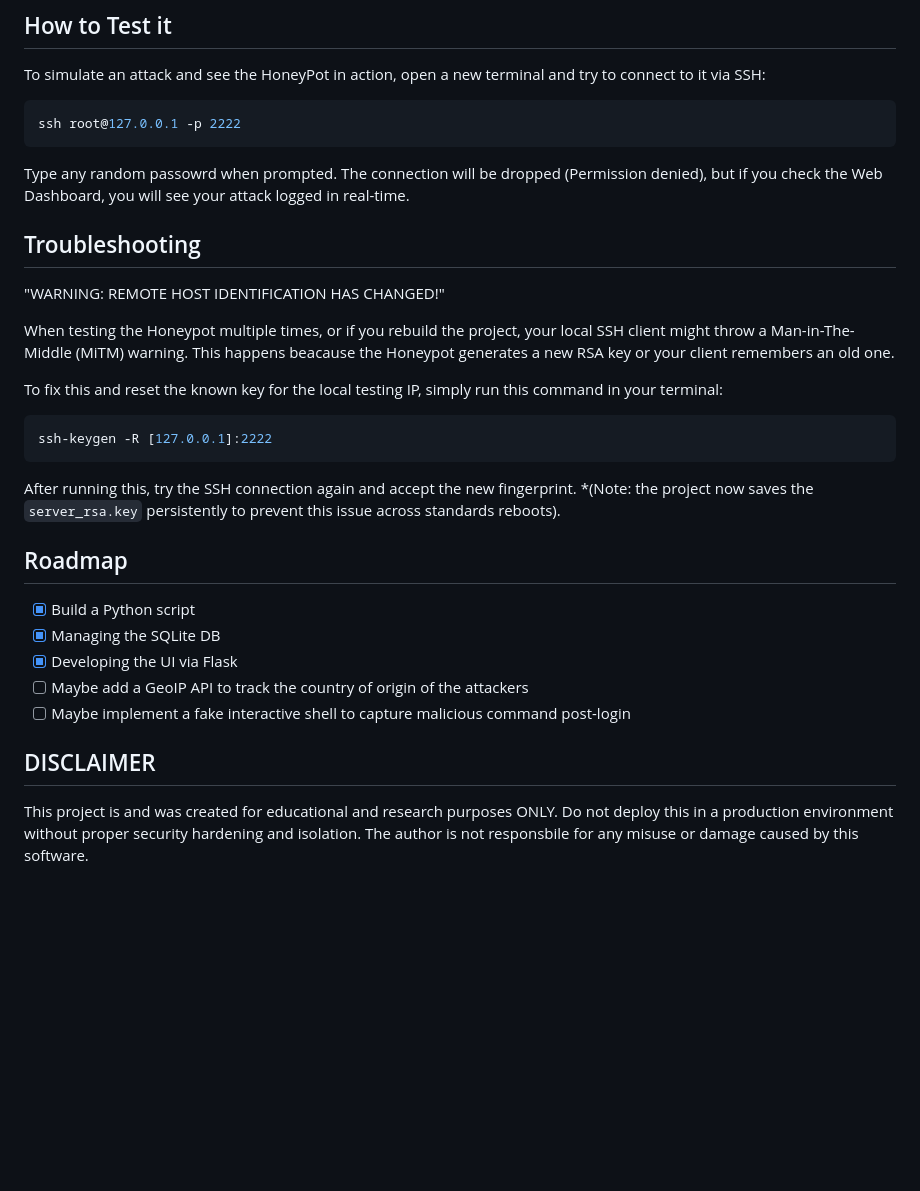
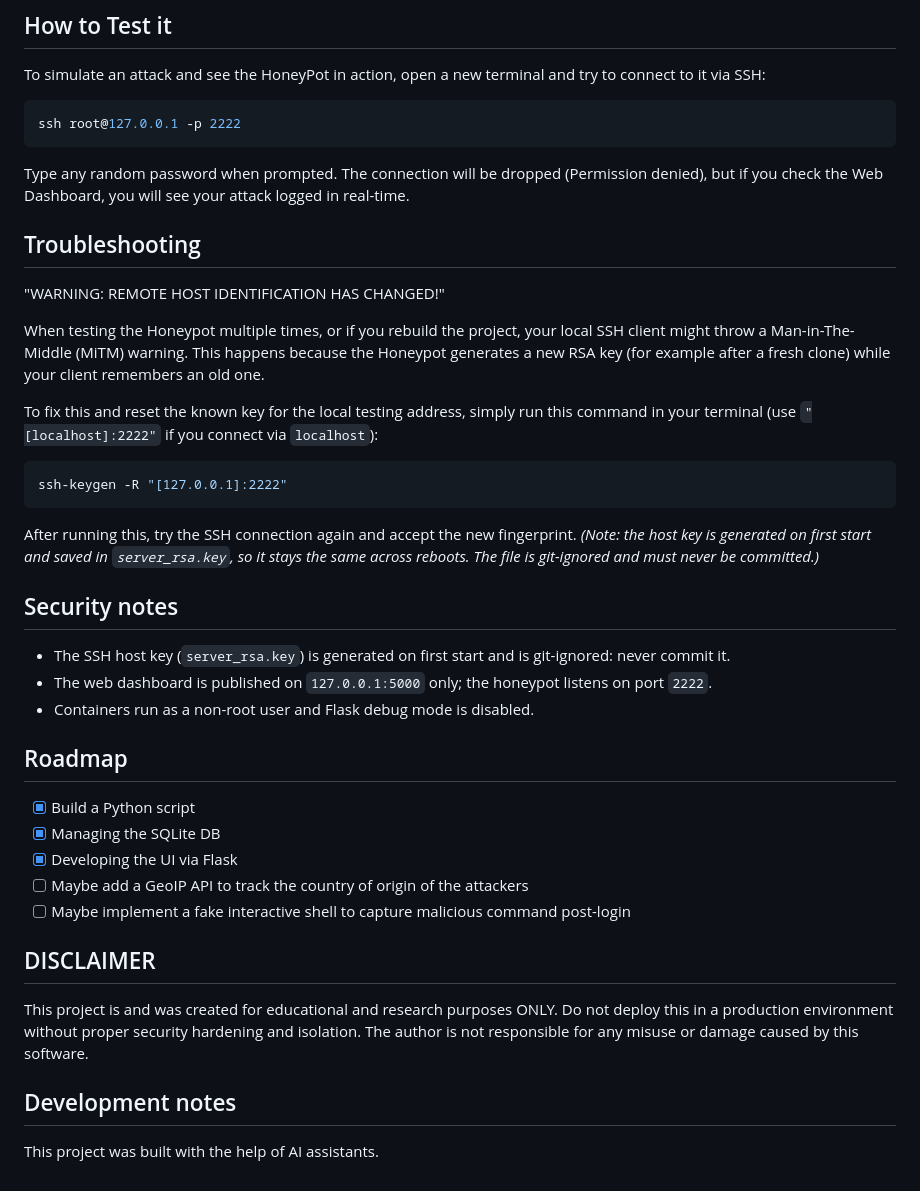
Before and after one commit to tarantaino/honeytrap, a Markdown page: README.md, the part around one of its changes. Rendered like a GitHub page; blank space fills up the shorter version.

````diff
--- a/README.md
+++ b/README.md
@@ -62,18 +62,23 @@ To simulate an attack and see the HoneyPot in action, open a new terminal and tr
 ssh root@127.0.0.1 -p 2222
 ```
 
-Type any random passowrd when prompted. The connection will be dropped (Permission denied), but if you check the Web Dashboard, you will see your attack logged in real-time.
+Type any random password when prompted. The connection will be dropped (Permission denied), but if you check the Web Dashboard, you will see your attack logged in real-time.
 
 ## Troubleshooting
 "WARNING: REMOTE HOST IDENTIFICATION HAS CHANGED!"
 
-When testing the Honeypot multiple times, or if you rebuild the project, your local SSH client might throw a Man-in-The-Middle (MiTM) warning. This happens beacause the Honeypot generates a new RSA key or your client remembers an old one.
+When testing the Honeypot multiple times, or if you rebuild the project, your local SSH client might throw a Man-in-The-Middle (MiTM) warning. This happens because the Honeypot generates a new RSA key (for example after a fresh clone) while your client remembers an old one.
 
-To fix this and reset the known key for the local testing IP, simply run this command in your terminal:
+To fix this and reset the known key for the local testing address, simply run this command in your terminal (use `"[localhost]:2222"` if you connect via `localhost`):
 ```bash
-ssh-keygen -R [127.0.0.1]:2222
+ssh-keygen -R "[127.0.0.1]:2222"
 ```
-After running this, try the SSH connection again and accept the new fingerprint. *(Note: the project now saves the `server_rsa.key` persistently to prevent this issue across standards reboots).
+After running this, try the SSH connection again and accept the new fingerprint. *(Note: the host key is generated on first start and saved in `server_rsa.key`, so it stays the same across reboots. The file is git-ignored and must never be committed.)*
+
+## Security notes
+- The SSH host key (`server_rsa.key`) is generated on first start and is git-ignored: never commit it.
+- The web dashboard is published on `127.0.0.1:5000` only; the honeypot listens on port `2222`.
+- Containers run as a non-root user and Flask debug mode is disabled.
 
 ## Roadmap
 - [x] Build a Python script
@@ -84,4 +89,7 @@ After running this, try the SSH connection again and accept the new fingerprint.
 
 ## DISCLAIMER
 This project is and was created for educational and research purposes ONLY. Do not deploy this in a production environment without proper security hardening and isolation.
-The author is not responsbile for any misuse or damage caused by this software.
+The author is not responsible for any misuse or damage caused by this software.
+
+## Development notes
+This project was built with the help of AI assistants.
````
Also changed, not shown: other parts of README.md (+12 -12 lines).
